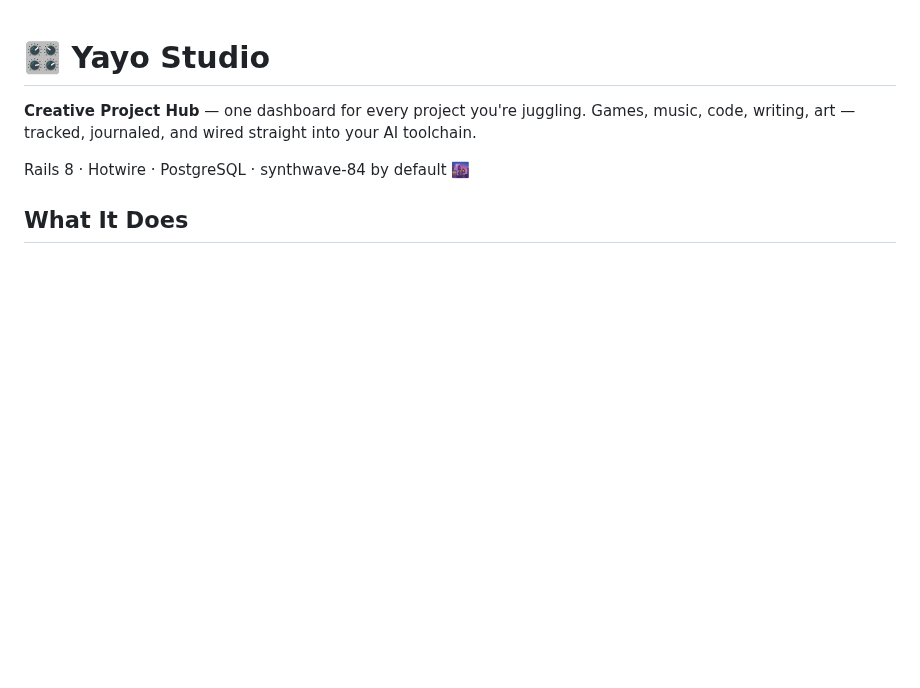
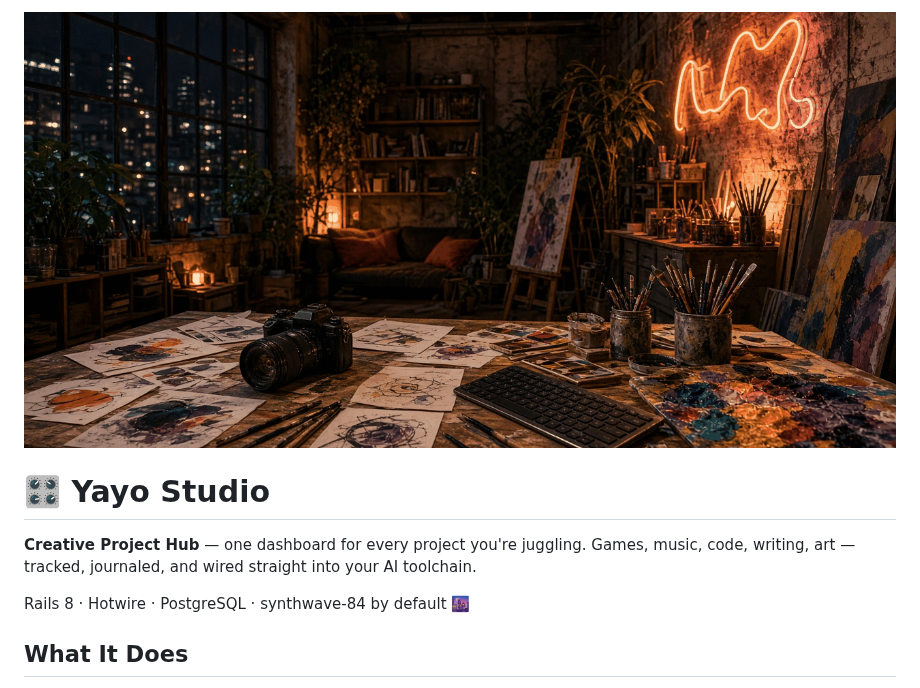
Before and after one commit to synthalorian/yayo-studio, a Markdown page: README.md, the part around the change. GitHub-like rendering; pictures changed too: .github/preview.png (added); blank space fills up the shorter version.

Commit message:
Add repo preview image

```diff
--- a/README.md
+++ b/README.md
@@ -1,3 +1,5 @@
+![yayo-studio](.github/preview.png)
+
 # 🎛️ Yayo Studio
 
 **Creative Project Hub** — one dashboard for every project you're juggling. Games, music, code, writing, art — tracked, journaled, and wired straight into your AI toolchain.
```
